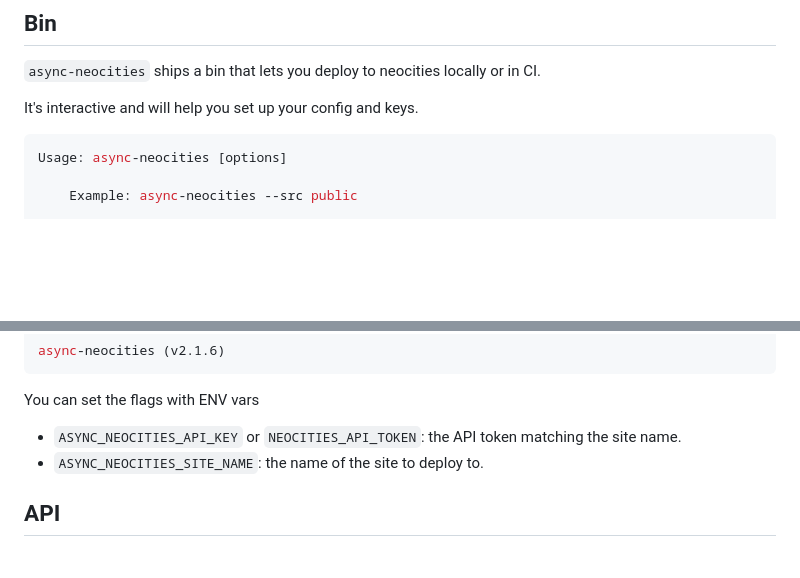
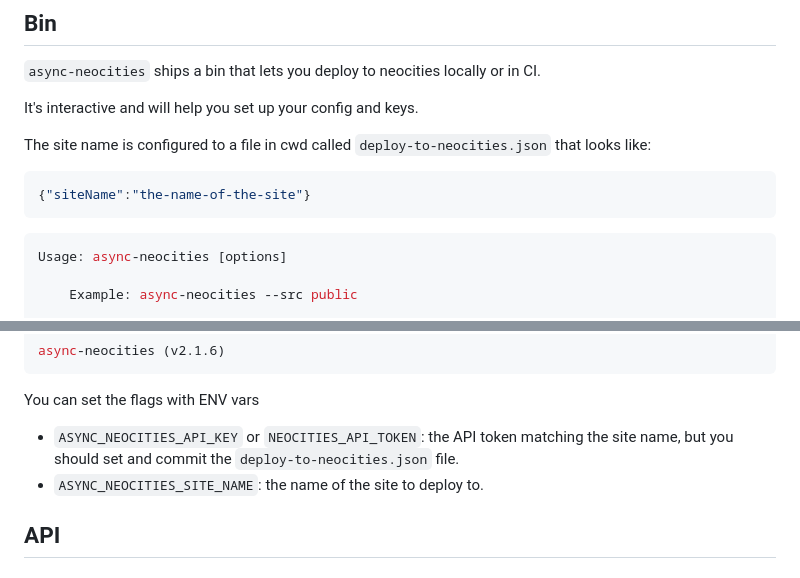
Before and after one commit to bcomnes/async-neocities, a Markdown page: README.md, 2 parts joined by grey strips. GitHub-like rendering; blank space fills up the shorter version.

Commit message:
Improve docs

````diff
--- a/README.md
+++ b/README.md
@@ -38,6 +38,11 @@ deploySite.then(info => { console.log('done deploying site!') })
 
 It's interactive and will help you set up your config and keys.
 
+The site name is configured to a file in cwd called `deploy-to-neocities.json` that looks like:
+
+```json
+{"siteName":"the-name-of-the-site"}
+```
 
 ```console
 Usage: async-neocities [options]
@@ -58,7 +63,7 @@ async-neocities (v2.1.6)
 
 You can set the flags with ENV vars
 
-- `ASYNC_NEOCITIES_API_KEY` or `NEOCITIES_API_TOKEN`: the API token matching the site name.
+- `ASYNC_NEOCITIES_API_KEY` or `NEOCITIES_API_TOKEN`: the API token matching the site name, but you should set and commit the `deploy-to-neocities.json` file.
 - `ASYNC_NEOCITIES_SITE_NAME`: the name of the site to deploy to.
 
 ## API
````
